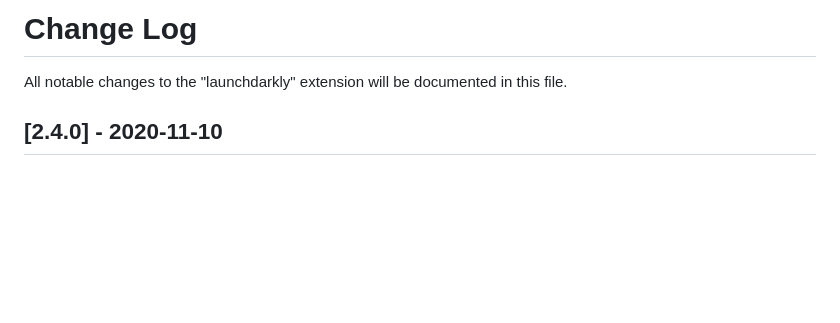
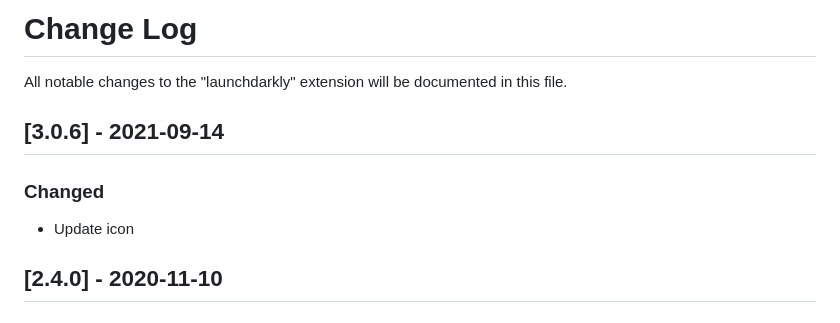
Before and after one commit to launchdarkly/ld-vscode, a Markdown page: CHANGELOG.md, the part around the change. Rendered like a GitHub page; blank space fills up the shorter version.

Commit message:
update icon for extension marketplace

```diff
--- a/CHANGELOG.md
+++ b/CHANGELOG.md
@@ -1,6 +1,11 @@
 # Change Log
 
 All notable changes to the "launchdarkly" extension will be documented in this file.
+
+## [3.0.6] - 2021-09-14
+### Changed
+
+- Update icon
 
 ## [2.4.0] - 2020-11-10
 ### Changed
```
Also changed, not shown: images/launchdarkly.png, 1 other file.
